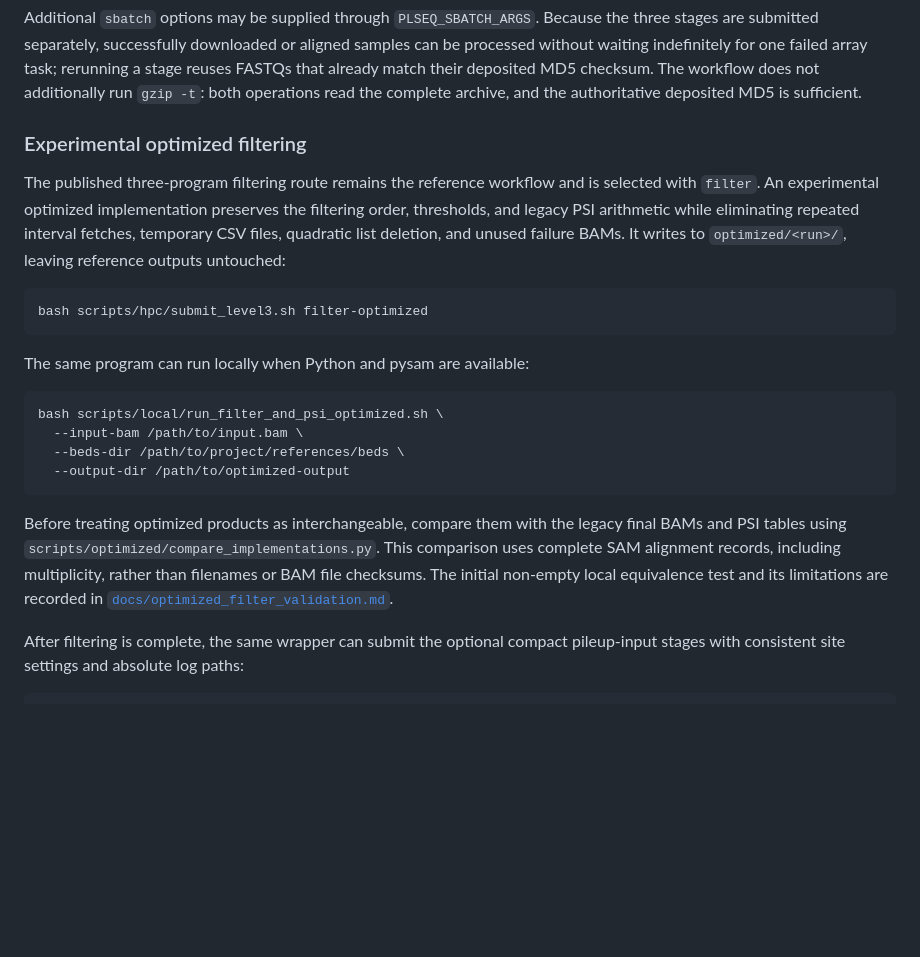
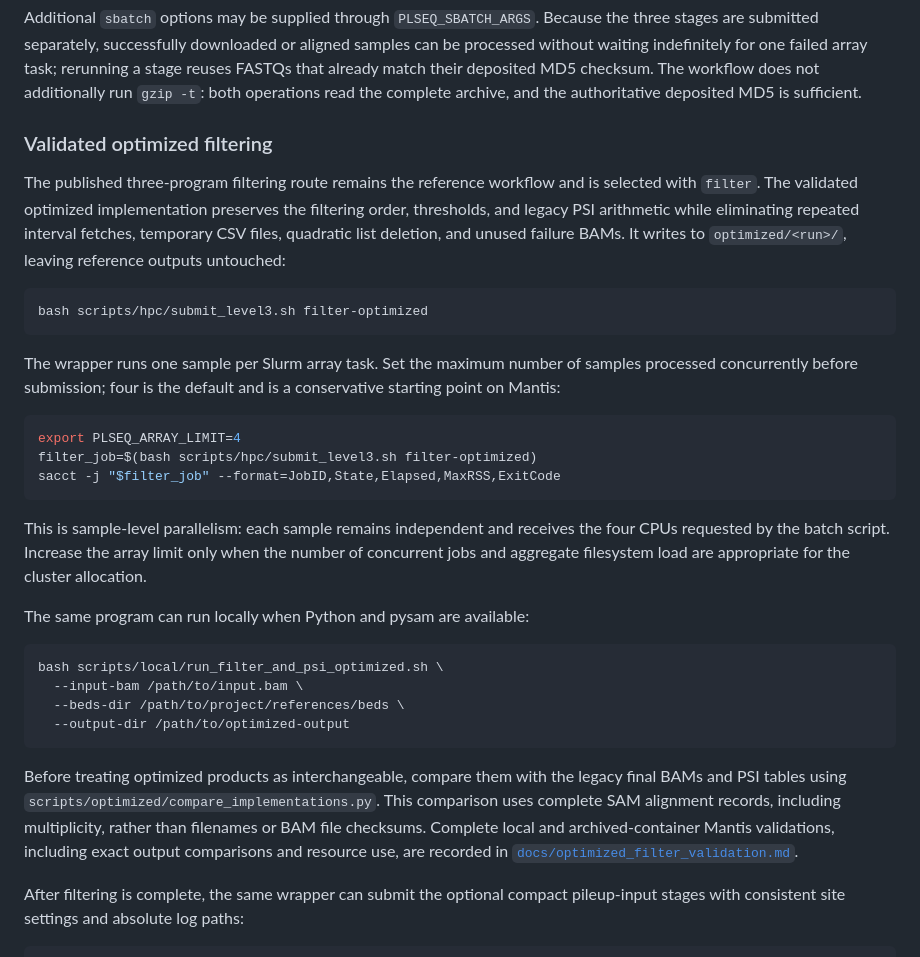
Before and after one commit to UConnMiura/PLSeq-reanalysis, a Markdown page: README.md, the part around the change. Rendered like a GitHub page; blank space fills up the shorter version.

Commit message:
Document validated Mantis optimized workflow

````diff
--- a/README.md
+++ b/README.md
@@ -206,10 +206,10 @@ array task; rerunning a stage reuses FASTQs that already match their deposited
 MD5 checksum. The workflow does not additionally run `gzip -t`: both operations
 read the complete archive, and the authoritative deposited MD5 is sufficient.
 
-### Experimental optimized filtering
+### Validated optimized filtering
 
 The published three-program filtering route remains the reference workflow and
-is selected with `filter`. An experimental optimized implementation preserves
+is selected with `filter`. The validated optimized implementation preserves
 the filtering order, thresholds, and legacy PSI arithmetic while eliminating
 repeated interval fetches, temporary CSV files, quadratic list deletion, and
 unused failure BAMs. It writes to `optimized/<run>/`, leaving reference outputs
@@ -218,6 +218,21 @@ untouched:
 ```bash
 bash scripts/hpc/submit_level3.sh filter-optimized
 ```
+
+The wrapper runs one sample per Slurm array task. Set the maximum number of
+samples processed concurrently before submission; four is the default and is a
+conservative starting point on Mantis:
+
+```bash
+export PLSEQ_ARRAY_LIMIT=4
+filter_job=$(bash scripts/hpc/submit_level3.sh filter-optimized)
+sacct -j "$filter_job" --format=JobID,State,Elapsed,MaxRSS,ExitCode
+```
+
+This is sample-level parallelism: each sample remains independent and receives
+the four CPUs requested by the batch script. Increase the array limit only when
+the number of concurrent jobs and aggregate filesystem load are appropriate
+for the cluster allocation.
 
 The same program can run locally when Python and pysam are available:
 
@@ -232,8 +247,9 @@ Before treating optimized products as interchangeable, compare them with the
 legacy final BAMs and PSI tables using
 `scripts/optimized/compare_implementations.py`. This comparison uses complete
 SAM alignment records, including multiplicity, rather than filenames or BAM
-file checksums. The initial non-empty local equivalence test and its limitations
-are recorded in [`docs/optimized_filter_validation.md`](docs/optimized_filter_validation.md).
+file checksums. Complete local and archived-container Mantis validations,
+including exact output comparisons and resource use, are recorded in
+[`docs/optimized_filter_validation.md`](docs/optimized_filter_validation.md).
 
 After filtering is complete, the same wrapper can submit the optional compact
 pileup-input stages with consistent site settings and absolute log paths:
````
Also changed, not shown: docs/optimized_filter_validation.md (+29 -14 lines).
